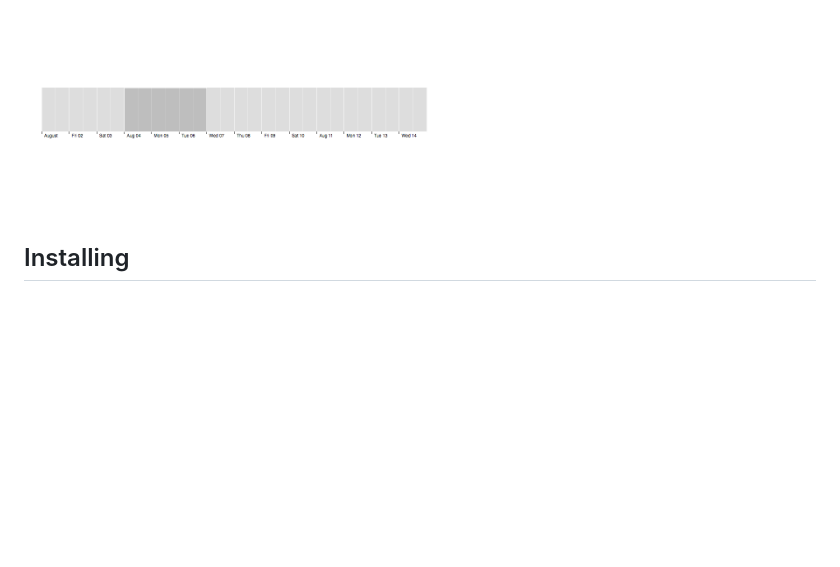
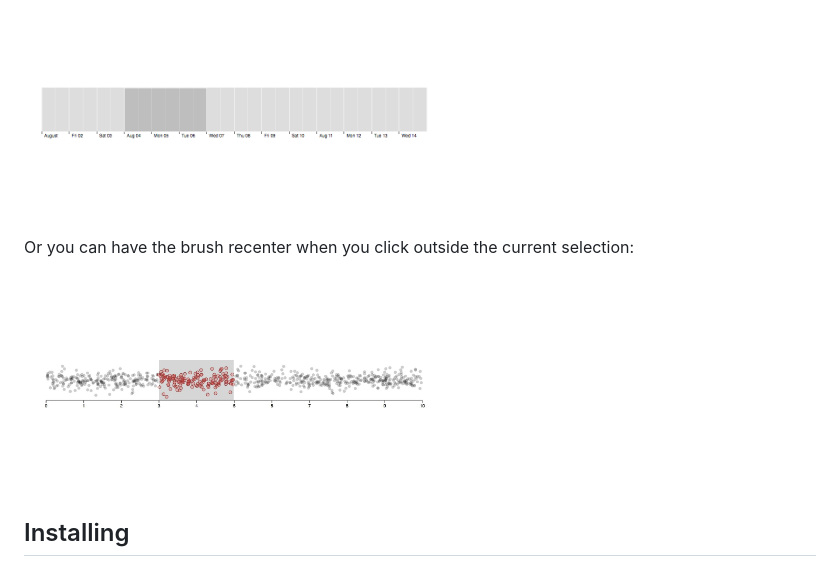
Before and after one commit to d3/d3-brush, a Markdown page: README.md, the part around the change. GitHub-like rendering; pictures changed too: img/recenter.jpg (added); blank space fills up the shorter version.

Commit message:
Add click-to-recenter example.

```diff
--- a/README.md
+++ b/README.md
@@ -9,6 +9,10 @@ The d3-brush module implements brushing for mouse and touch events using [SVG](h
 Brushes also support programmatic control. For example, you can listen to [*end* events](#brush-events), and then initiate a transition with [*brush*.move](#brush_move) to snap the brush selection to semantic boundaries:
 
 [<img alt="Brush Snapping" src="https://raw.githubusercontent.com/d3/d3-brush/master/img/snapping.png" width="420" height="219">](http://bl.ocks.org/mbostock/6232537)
+
+Or you can have the brush recenter when you click outside the current selection:
+
+[<img alt="Click-to-Recenter" src="https://raw.githubusercontent.com/d3/d3-brush/master/img/recenter.jpg" width="420" height="219">](https://bl.ocks.org/mbostock/6498000)
 
 ## Installing
 
```
